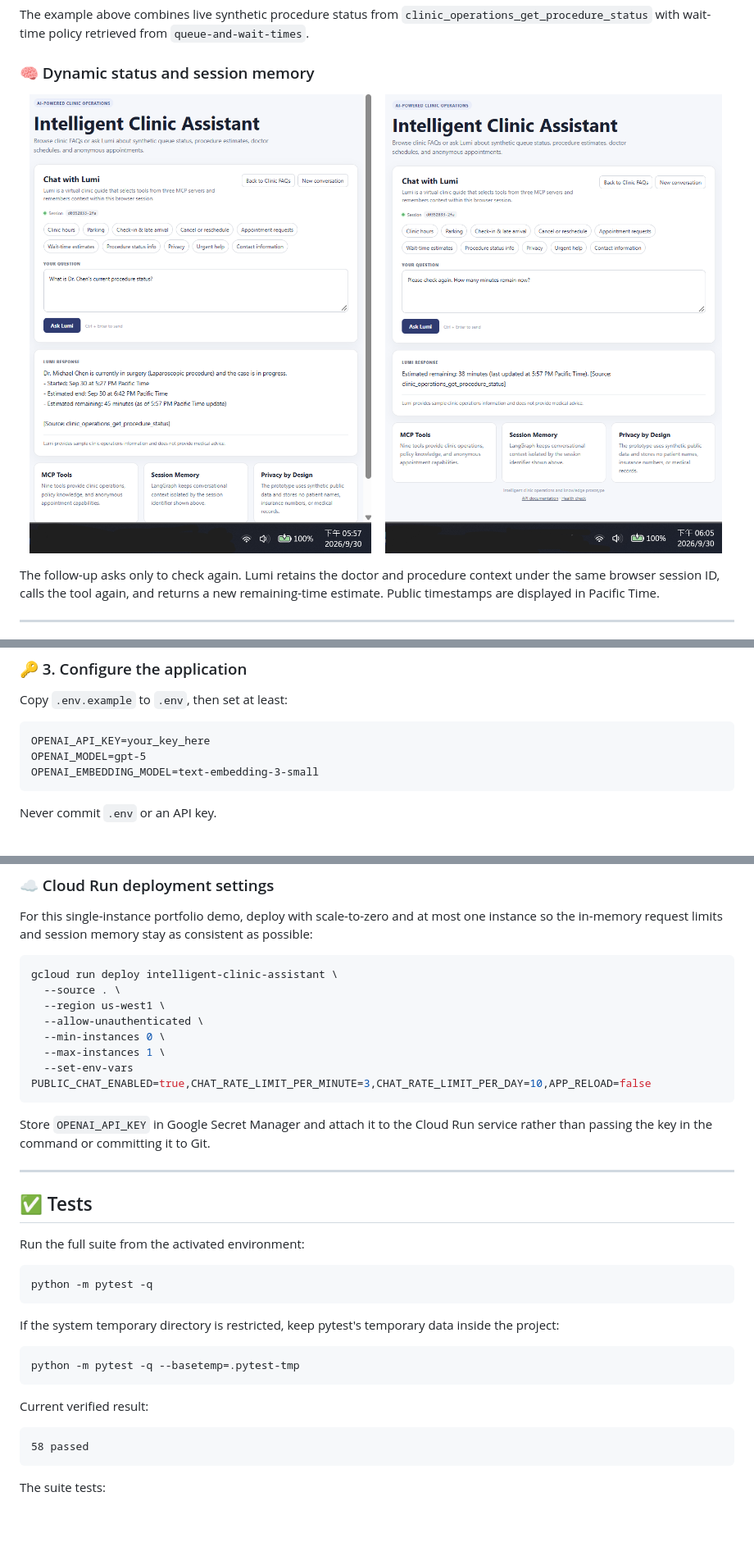
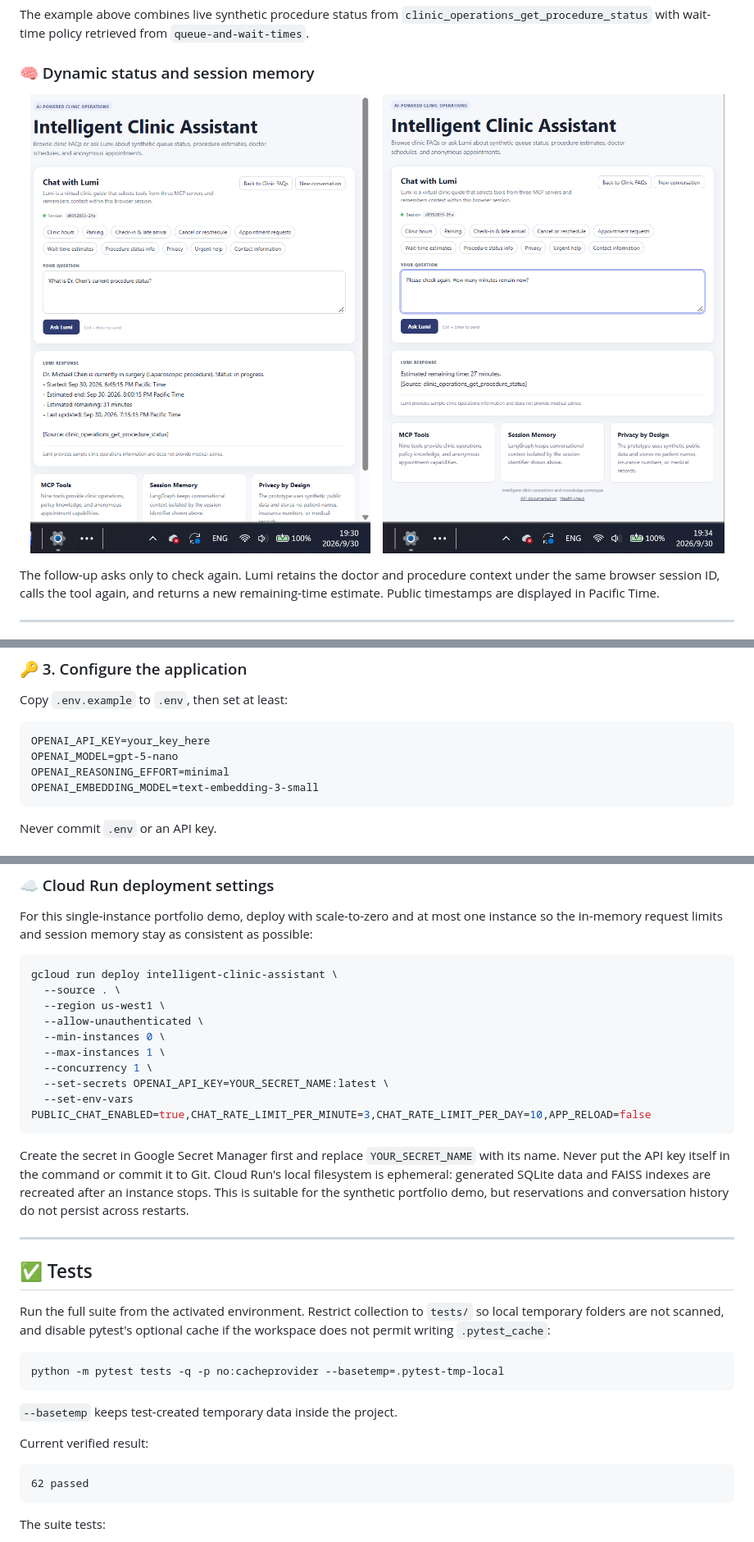
Before and after one commit to beelleed/intelligent-clinic-platform, a Markdown page: README.md, 3 parts joined by grey strips. Shown: that part at 82% size. Drawn GitHub-style; pictures changed too: images/lumi_procedure_followup.png, images/lumi_procedure_initial.png; blank space fills up the shorter version.

Commit message:
Improve Lumi response speed, safety, and demo documentation

````diff
--- a/README.md
+++ b/README.md
@@ -353,7 +373,8 @@ Copy `.env.example` to `.env`, then set at least:
 
 ```text
 OPENAI_API_KEY=your_key_here
-OPENAI_MODEL=gpt-5
+OPENAI_MODEL=gpt-5-nano
+OPENAI_REASONING_EFFORT=minimal
 OPENAI_EMBEDDING_MODEL=text-embedding-3-small
 ```
 
@@ -446,33 +468,36 @@ gcloud run deploy intelligent-clinic-assistant \
   --allow-unauthenticated \
   --min-instances 0 \
   --max-instances 1 \
+  --concurrency 1 \
+  --set-secrets OPENAI_API_KEY=YOUR_SECRET_NAME:latest \
   --set-env-vars PUBLIC_CHAT_ENABLED=true,CHAT_RATE_LIMIT_PER_MINUTE=3,CHAT_RATE_LIMIT_PER_DAY=10,APP_RELOAD=false
 ```
 
-Store `OPENAI_API_KEY` in Google Secret Manager and attach it to the Cloud Run
-service rather than passing the key in the command or committing it to Git.
+Create the secret in Google Secret Manager first and replace `YOUR_SECRET_NAME`
+with its name. Never put the API key itself in the command or commit it to Git.
+Cloud Run's local filesystem is ephemeral: generated SQLite data and FAISS
+indexes are recreated after an instance stops. This is suitable for the
+synthetic portfolio demo, but reservations and conversation history do not
+persist across restarts.
 
 ---
 
 ## ✅ Tests
 
-Run the full suite from the activated environment:
+Run the full suite from the activated environment. Restrict collection to
+`tests/` so local temporary folders are not scanned, and disable pytest's
+optional cache if the workspace does not permit writing `.pytest_cache`:
 
 ```cmd
-python -m pytest -q
+python -m pytest tests -q -p no:cacheprovider --basetemp=.pytest-tmp-local
 ```
 
-If the system temporary directory is restricted, keep pytest's temporary data
-inside the project:
-
-```cmd
-python -m pytest -q --basetemp=.pytest-tmp
-```
+`--basetemp` keeps test-created temporary data inside the project.
 
 Current verified result:
 
 ```text
-58 passed
+62 passed
 ```
 
 The suite tests:
````
Also changed, not shown: other parts of README.md (+28 -7 lines), clinic_knowledge/procedure-status.md (+2 -0 lines), 11 other files.
